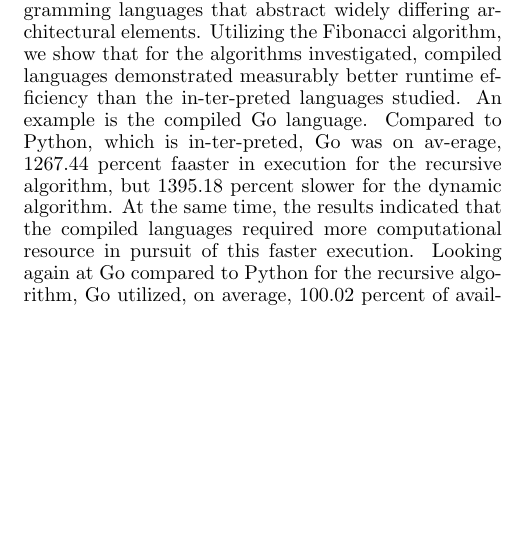
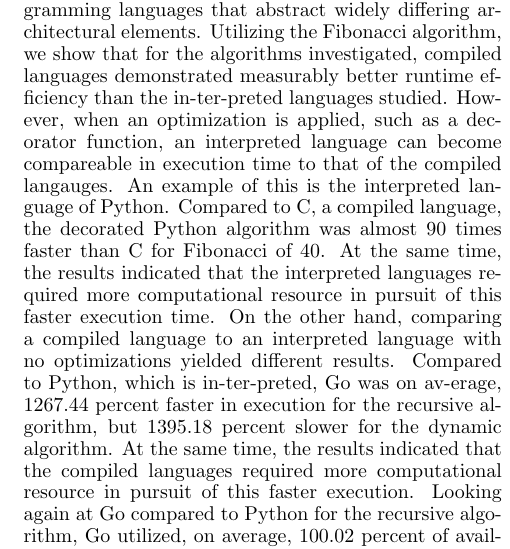
Before and after one commit to sicoyle/Research, a LaTeX paper (hpca24-latex-template/main.tex): part of one column of page 1 of 5, cut so that both start at the same text, the shorter picture padded with empty space. Compiled offline with pdfLaTeX.

Commit message:
Updated abstract

```diff
--- a/hpca24-latex-template/main.tex
+++ b/hpca24-latex-template/main.tex
@@ -49,7 +49,7 @@
 \begin{abstract}
 
 This investigation explores and compares runtime efficiency and resource consumption
-for both recursive and dynamic programming across several different programming languages that abstract widely differing architectural elements. Utilizing the Fibonacci algorithm, we show that for the algorithms investigated, compiled languages demonstrated measurably better runtime efficiency than the in-ter-preted languages studied. An example is the compiled Go language. Compared to Python, which is in-ter-preted, Go was on av-erage, 1267.44 percent faaster in execution for the recursive algorithm, but 1395.18 percent slower for the dynamic algorithm. At the same time, the results indicated that the compiled languages required more computational resource in pursuit of this faster execution. Looking again at Go compared to Python for the recursive algorithm, Go utilized, on average, 100.02 percent of available processor resource versus 97.67 percent for Python. As for the dynamic algorithm, Go utilized, on average, 101.92 percent of the available processor resource, and Python utilized, on average, 94.92 percent. These results are interesting, taking into account lower machine instruction counts for the compiled languages. A full comparison of all studied languages is presented, the potential factors behind the results analyzed and the possible ramifications for actual use discussed.
+for both recursive and dynamic programming across several different programming languages that abstract widely differing architectural elements. Utilizing the Fibonacci algorithm, we show that for the algorithms investigated, compiled languages demonstrated measurably better runtime efficiency than the in-ter-preted languages studied. However, when an optimization is applied, such as a decorator function, an interpreted language can become compareable in execution time to that of the compiled langauges. An example of this is the interpreted language of Python. Compared to C, a compiled language, the decorated Python algorithm was almost 90 times faster than C for Fibonacci of 40. At the same time, the results indicated that the interpreted languages required more computational resource in pursuit of this faster execution time. On the other hand, comparing a compiled language to an interpreted language with no optimizations yielded different results. Compared to Python, which is in-ter-preted, Go was on av-erage, 1267.44 percent faster in execution for the recursive algorithm, but 1395.18 percent slower for the dynamic algorithm. At the same time, the results indicated that the compiled languages required more computational resource in pursuit of this faster execution. Looking again at Go compared to Python for the recursive algorithm, Go utilized, on average, 100.02 percent of available processor resource versus 97.67 percent for Python. As for the dynamic algorithm, Go utilized, on average, 101.92 percent of the available processor resource, and Python utilized, on average, 94.92 percent. These results are interesting, taking into account lower machine instruction counts for the compiled languages. A full comparison of all studied languages is presented, the potential factors behind the results analyzed and the possible ramifications for actual use discussed.
 
 \end{abstract}
 
```
Also changed, not shown: hpca24-latex-template/main.tex (2 more changed lines).
